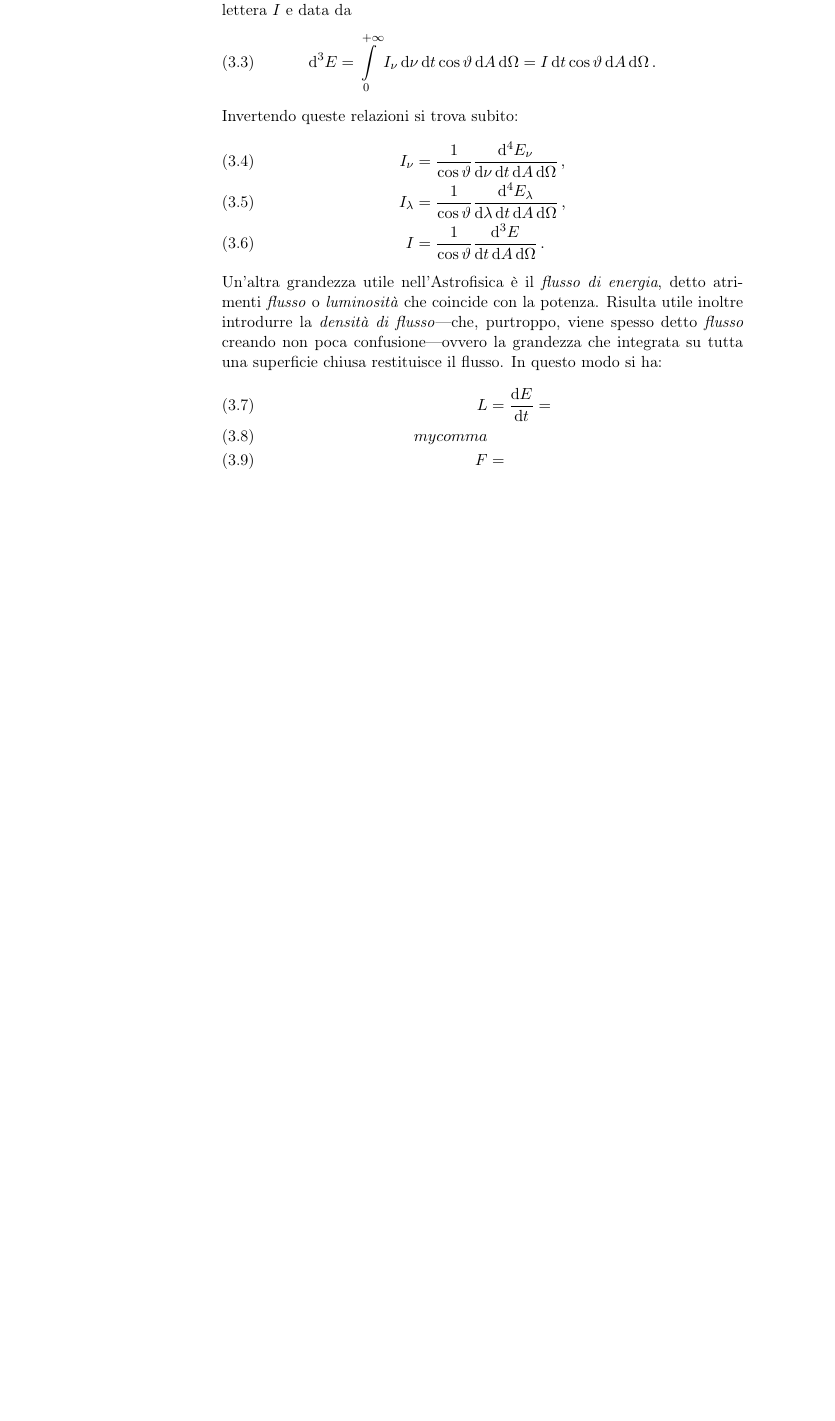
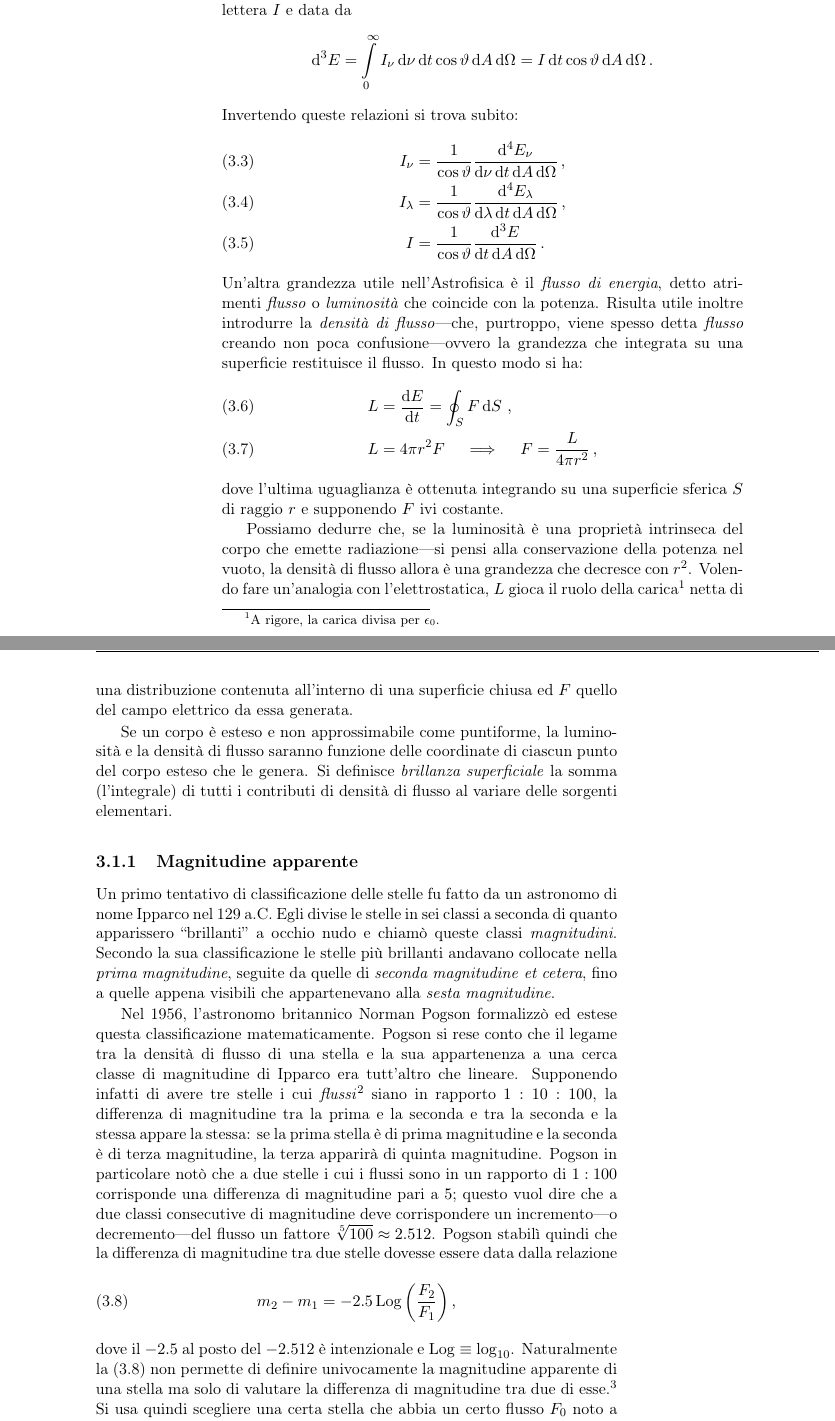
Before and after one commit to jacoportis/Astrofisica, a LaTeX book (salumieri-astrofisica/main.tex, which reads salumieri-astrofisica/chapters/fotometria.tex, salumieri-astrofisica/misc/mybookenv.sty): part of page 8 of 8 before the commit and two parts of pages 8 and 9 of 10 after it, the two joined at a grey line, cut so that both start at the same text, the shorter picture padded with empty space. Compiled offline with pdfLaTeX.

Commit message:
altra fotometria

```diff
--- a/salumieri-astrofisica/chapters/fotometria.tex
+++ b/salumieri-astrofisica/chapters/fotometria.tex
@@ -28,8 +28,29 @@
         I &= \frac{1}{\cos\vartheta}\frac{\dd[3] E}{\dd t \dd{A} \dd{\Omega}}
         \myperiod
     \end{align}
-    Un'altra grandezza utile nell'Astrofisica è il \emph{flusso di energia}, detto atrimenti \emph{flusso} o \emph{luminosità} che coincide con la potenza. Risulta utile inoltre introdurre la \emph{densità di flusso}---che, purtroppo, viene spesso detto \emph{flusso}  creando non poca confusione---ovvero la grandezza che integrata su tutta una superficie chiusa restituisce il flusso. In questo modo si ha:
+    Un'altra grandezza utile nell'Astrofisica è il \emph{flusso di energia}, detto atrimenti \emph{flusso} o \emph{luminosità} che coincide con la potenza. Risulta utile inoltre introdurre la \emph{densità di flusso}---che, purtroppo, viene spesso detta \emph{flusso} creando non poca confusione---ovvero la grandezza che integrata su una superficie restituisce il flusso. In questo modo si ha:
     \begin{align}
-        L &= \dv{E}{t} = \\mycomma \\
-        F &=
+        L &= \dv{E}{t} = \oint\nolimits_{S} F\dd{S} \mycomma \\
+        L &= 4\pi r^2 F \quad \implies \quad F = \frac{L}{4\pi r^2}
+        \mycomma
     \end{align}
+    dove l'ultima uguaglianza è ottenuta integrando su una superficie sferica $S$ di raggio $r$ e supponendo $F$ ivi costante.
+
+    Possiamo dedurre che, se la luminosità è una proprietà intrinseca del corpo che emette radiazione---si pensi alla conservazione della potenza nel vuoto, la densità di flusso allora è una grandezza che decresce con $r^2$. Volendo fare un'analogia con l'elettrostatica, $L$ gioca il ruolo della carica\footnote{A rigore, la carica divisa per $\epsilon_{0}$.} netta di una distribuzione contenuta all'interno di una superficie chiusa ed $F$ quello del campo elettrico da essa generata.
+
+    Se un corpo è esteso e non approssimabile come puntiforme, la luminosità e la densità di flusso saranno funzione delle coordinate di ciascun punto del corpo esteso che le genera. Si definisce \emph{brillanza superficiale} la somma (l'integrale) di tutti i contributi di densità di flusso al variare delle sorgenti elementari.
+    \subsection{Magnitudine apparente}
+        Un primo tentativo di classificazione delle stelle fu fatto da un astronomo di nome Ipparco nel 129 a.C. Egli divise le stelle in sei classi a seconda di quanto apparissero ``brillanti'' a occhio nudo e chiamò queste classi \emph{magnitudini}. Secondo la sua classificazione le stelle più brillanti andavano collocate nella \emph{prima magnitudine}, seguite da quelle di \emph{seconda magnitudine} \myetc, fino a quelle appena visibili che appartenevano alla \emph{sesta magnitudine}.
+
+        Nel 1956, l'astronomo britannico Norman Pogson formalizzò ed estese questa classificazione matematicamente. Pogson si rese conto che il legame tra la densità di flusso di una stella e la sua appartenenza a una cerca classe di magnitudine di Ipparco era tutt'altro che lineare. Supponendo infatti di avere tre stelle i cui \emph{flussi}\footnote{Qui si fa riferimento alla \emph{densità di flusso}. Per brevità anche in questo testo da adesso si userà l'espressione abbreviata. Per non fare confusione, l'usuale \emph{flusso} verrà chiamato sempre \emph{luminosità}.} siano in rapporto $1:10:100$, la differenza di magnitudine tra la prima e la seconda e tra la seconda e la stessa appare la stessa: se la prima stella è di prima magnitudine e la seconda è di terza magnitudine, la terza apparirà di quinta magnitudine. Pogson in particolare notò che a due stelle i cui i flussi sono in un rapporto di $1:100$ corrisponde una differenza di magnitudine pari a $5$; questo vuol dire che a due classi consecutive di magnitudine deve corrispondere un incremento---o decremento---del flusso un fattore $\sqrt[5]{100} \approx \num{2,512}$. Pogson stabilì quindi che la differenza di magnitudine tra due stelle dovesse essere data dalla relazione
+        \begin{equation}
+            \label{eq:magnitudine-diff}
+            m_{2} - m_{1} = -2.5 \Log{\pqty{\frac{F_{2}}{F_{1}}}}
+            \mycomma
+        \end{equation}
+        dove il $-2.5$ al posto del $\num{-2,512}$ è intenzionale e $\Log \equiv \log_
+        {10}$. Naturalmente la \eqref{eq:magnitudine-diff} non permette di definire univocamente la magnitudine apparente di una stella ma solo di valutare la differenza di magnitudine tra due di esse.\footnote{Un po' come il potenziale di una forza che è definito a meno di una costante ma la d.d.p. è univocamente determinata.} Si usa quindi scegliere una certa stella che abbia un certo flusso $F_{0}$ noto a cui viene imposto $m_{0} = 0$; per convenzione questa scelta ricade sulla stella Vega. In questo modo la \eqref{eq:magnitudine-diff} diventa
+        \begin{equation*}
+            m_{2} = -2.5 \Log{\pqty{\frac{F}{F_{0}}}}
+            \myperiod
+        \end{equation*}
--- a/salumieri-astrofisica/main.tex
+++ b/salumieri-astrofisica/main.tex
@@ -14,6 +14,7 @@
 \usepackage{bbm}                    % cose utili per fare matematica e fisica
 \usepackage{physics}                % cose utili per fare matematica e fisica
 \usepackage[align]{tensor}          % =======================================
+\usepackage{siunitx}
 
 \usepackage{graphicx}               % per le foto
 \usepackage{tikz}                   % per altre immagini
--- a/salumieri-astrofisica/misc/mybookenv.sty
+++ b/salumieri-astrofisica/misc/mybookenv.sty
@@ -48,6 +48,7 @@
 \newcommand{\myetc}{\textit{et cetera}}
 \newcommand{\mycomma}{\,,}
 \newcommand{\myperiod}{\,.}
+\DeclareMathOperator\Log{Log}
 
 %  ______   __   __   __   __ __   ______   ______   __   __   ______
 % /\  ___\ /\ "-.\ \ /\ \ / //\ \ /\  == \ /\  __ \ /\ "-.\ \ /\  ___\
```
Also changed, not shown: salumieri-astrofisica/main.pdf, salumieri-astrofisica/chapters/fotometria.tex (8 more changed lines).
